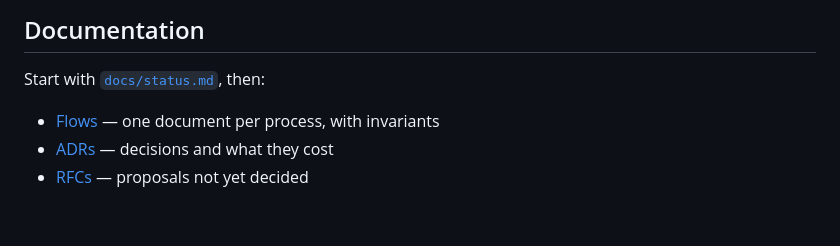
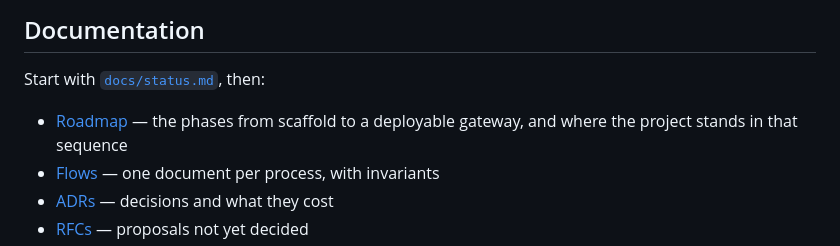
Before and after one commit to vaam-apps/vpay, a Markdown page: README.md, the part around the change. Rendered like a GitHub page; blank space fills up the shorter version.

```diff
--- a/README.md
+++ b/README.md
@@ -155,6 +155,8 @@ repeating heartbeat log line. `--database-url`, `--config` and
 
 Start with [`docs/status.md`](docs/status.md), then:
 
+- [Roadmap](docs/roadmap.md) — the phases from scaffold to a deployable
+  gateway, and where the project stands in that sequence
 - [Flows](docs/flows/) — one document per process, with invariants
 - [ADRs](docs/adr/) — decisions and what they cost
 - [RFCs](docs/rfc/) — proposals not yet decided
```
Also changed, not shown: docs/roadmap.md (added, +455 -0 lines).
